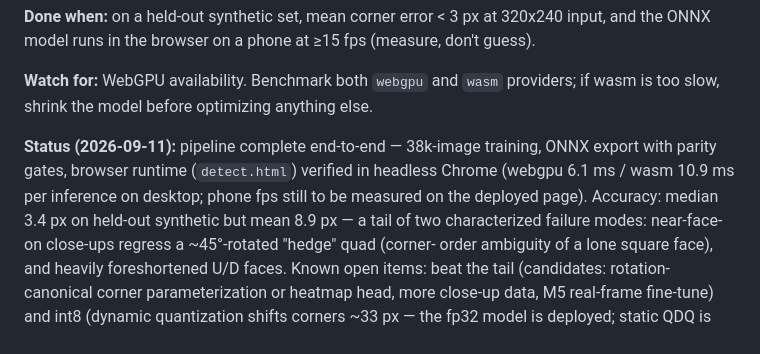
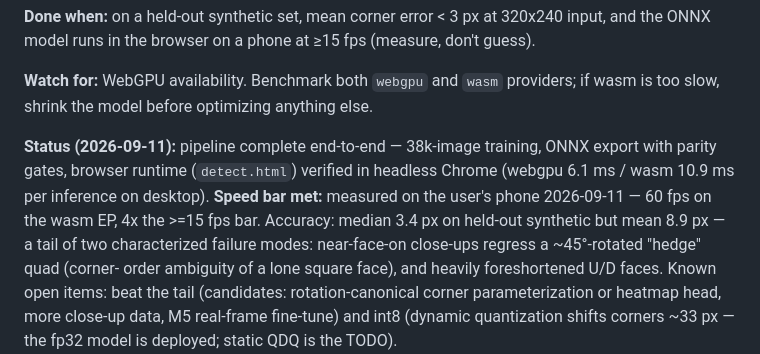
Before and after one commit to moowiz/cube-trainer, a Markdown page: MILESTONES.md, the part around the change. Rendered like a GitHub page.

Commit message:
M4: phone speed bar met (60 fps on wasm, measured)
Co-Authored-By: Claude Fable 5 <noreply@anthropic.com>

```diff
--- a/MILESTONES.md
+++ b/MILESTONES.md
@@ -64,8 +64,9 @@ Small keypoint detector (MobileNetV3 or similar backbone, heatmap or direct-regr
 
 **Status (2026-09-11):** pipeline complete end-to-end — 38k-image training,
 ONNX export with parity gates, browser runtime (`detect.html`) verified in
-headless Chrome (webgpu 6.1 ms / wasm 10.9 ms per inference on desktop; phone
-fps still to be measured on the deployed page). Accuracy: median 3.4 px on
+headless Chrome (webgpu 6.1 ms / wasm 10.9 ms per inference on desktop).
+**Speed bar met:** measured on the user's phone 2026-09-11 — 60 fps on the
+wasm EP, 4x the >=15 fps bar. Accuracy: median 3.4 px on
 held-out synthetic but mean 8.9 px — a tail of two characterized failure
 modes: near-face-on close-ups regress a ~45°-rotated "hedge" quad (corner-
 order ambiguity of a lone square face), and heavily foreshortened U/D faces.
```
